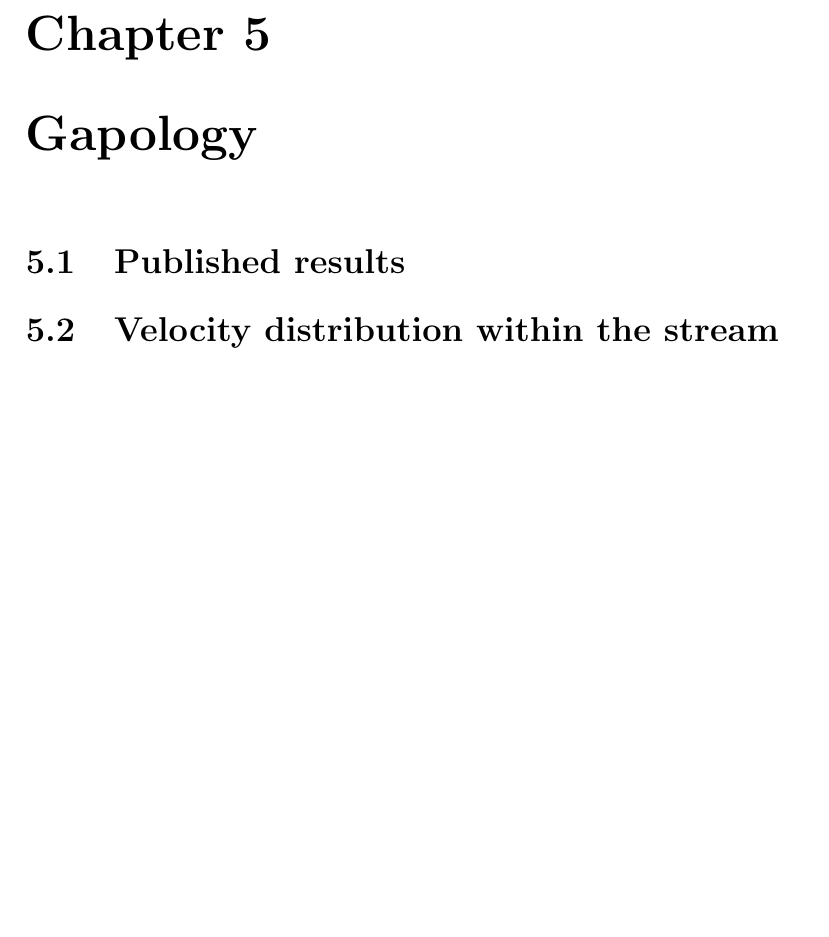
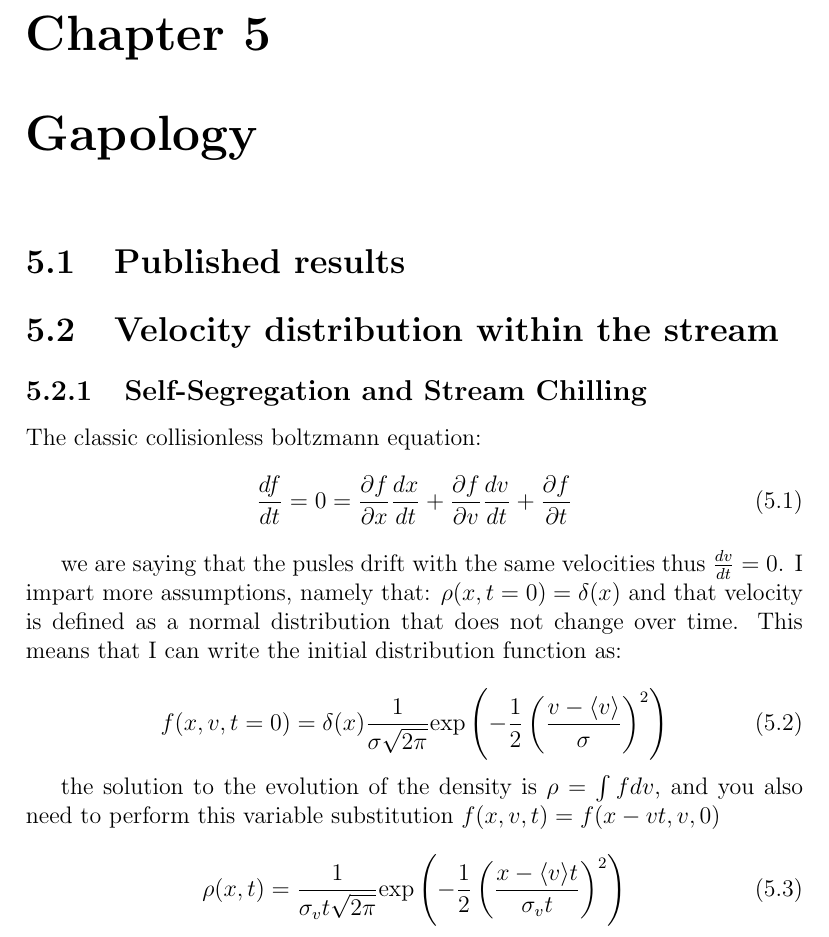
Before and after one commit to salvatore-ferrone/phd-thesis-ferrone, a LaTeX thesis (main.tex, which reads chapters/gapology.tex): part of page 43 of 47, cut so that both start at the same text, the shorter picture padded with empty space. Compiled offline with pdfLaTeX.

Commit message:
added equation for the moving group

```diff
--- a/chapters/gapology.tex
+++ b/chapters/gapology.tex
@@ -1,3 +1,22 @@
 \section{Published results}
 
 \section{Velocity distribution within the stream}
+
+    \subsection{Self-Segregation and Stream Chilling}
+
+    The classic collisionless boltzmann equation:
+    \begin{equation}
+        \frac{df}{dt} = 0 = \frac{\partial f}{\partial x} \frac{dx}{dt} + \frac{\partial f}{\partial v} \frac{dv}{dt}+ \frac{\partial f}{\partial t}
+    \end{equation}
+
+    we are saying that the pusles drift with the same velocities thus $\frac{dv}{dt}=0$. I impart more assumptions, namely that: $\rho(x,t=0)=\delta(x)$ and that velocity is defined as a normal distribution that does not change over time. This means that I can write the initial distribution function as:
+
+    \begin{equation}
+        f(x,v,t=0) = \delta(x)\frac{1}{\sigma\sqrt{2\pi}}\textrm{exp}\left(-\frac{1}{2}\left(\frac{v-\langle v \rangle}{\sigma}\right)^2\right)
+    \end{equation}
+
+    the solution to the evolution of the density is $\rho = \int f dv$, and you also need to perform this variable substitution $f(x,v,t) = f(x-vt,v,0)$
+
+    \begin{equation}
+        \rho(x,t) = \frac{1}{\sigma_v t \sqrt{2\pi} }\textrm{exp}\left(-\frac{1}{2}\left(\frac{x-\langle v \rangle t}{\sigma_v t}\right)^2\right)
+    \end{equation}
```
